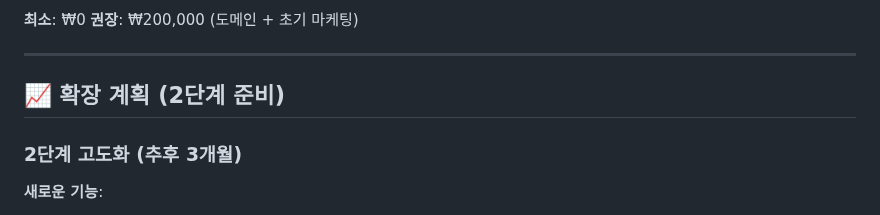
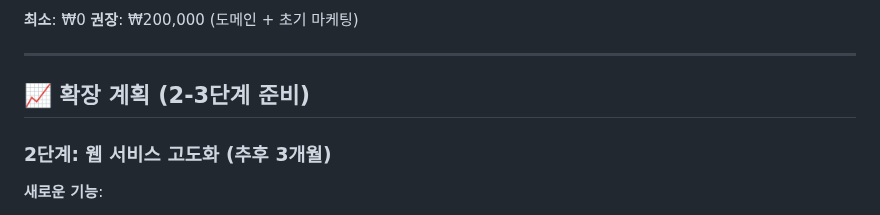
Before and after one commit to Joh23/agoda_price_mvp, a Markdown page: plan.md, the part around one of its changes. Rendered like a GitHub page.

```diff
--- a/plan.md
+++ b/plan.md
@@ -710,9 +710,9 @@ gtag('event', 'click_converted_link', {
 
 ---
 
-## 📈 확장 계획 (2단계 준비)
+## 📈 확장 계획 (2-3단계 준비)
 
-### 2단계 고도화 (추후 3개월)
+### 2단계: 웹 서비스 고도화 (추후 3개월)
 **새로운 기능**:
 - 실시간 가격 비교
 - 더 많은 CID 옵션 (20-30개)
```
Also changed, not shown: other parts of plan.md (+139 -0 lines).
